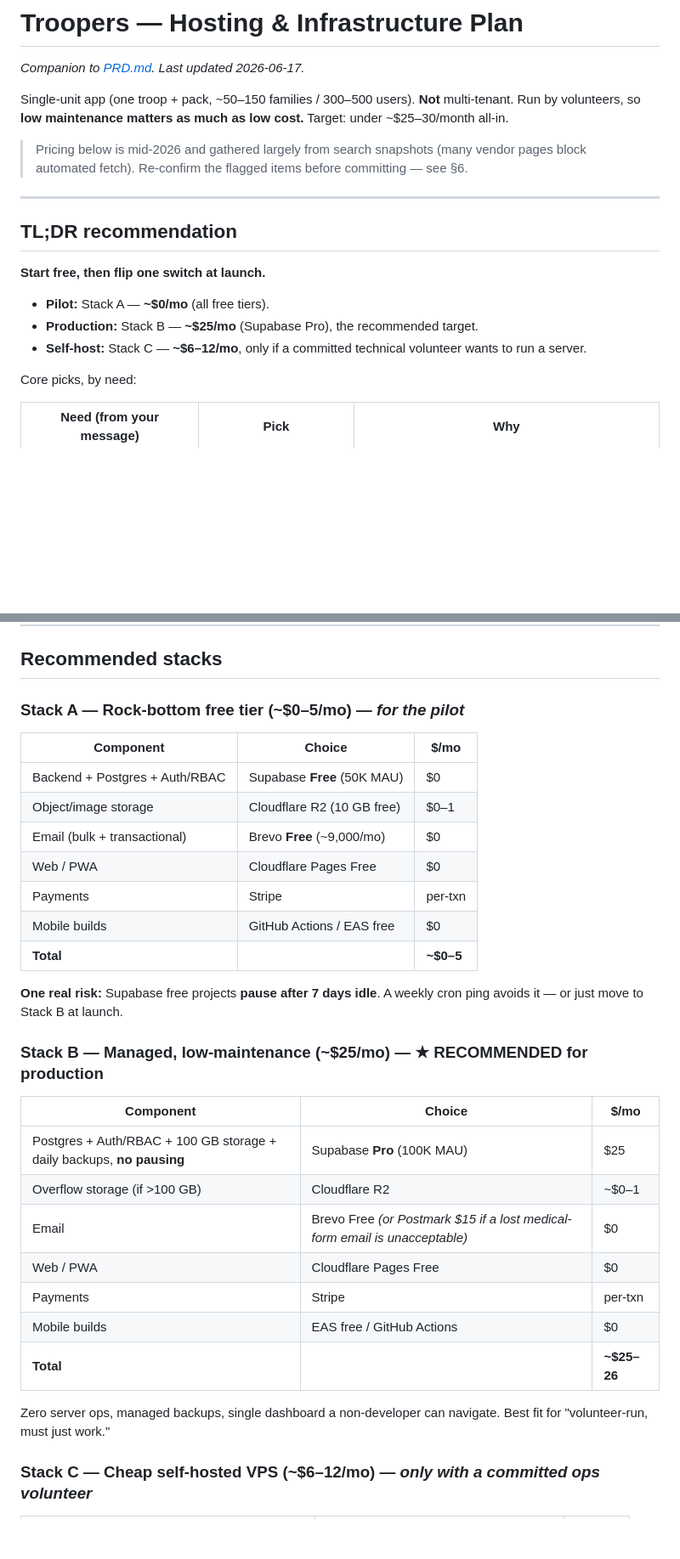
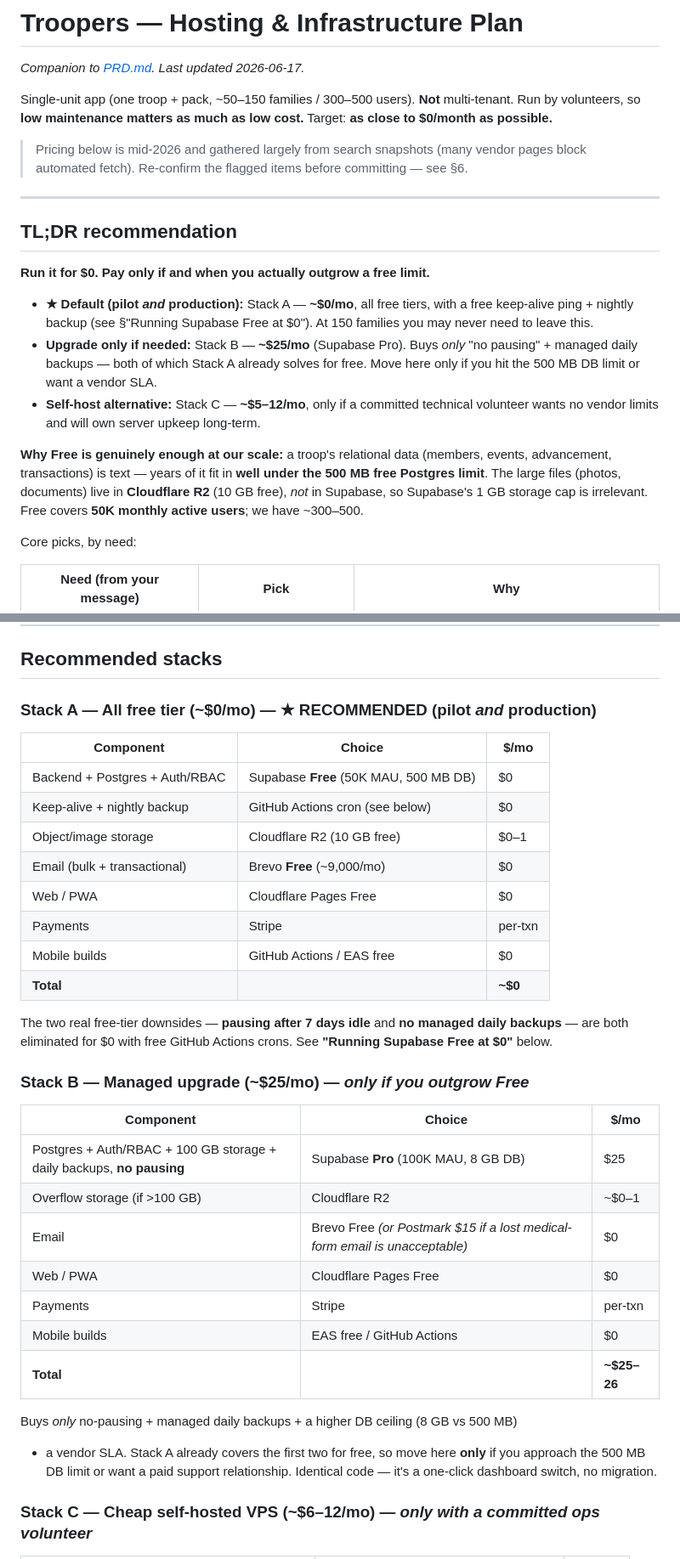
Before and after one commit to maheshpec/troopers, a Markdown page: HOSTING.md, 2 parts joined by grey strips. Shown at 85% size. GitHub-like rendering; blank space fills up the shorter version.

```diff
--- a/HOSTING.md
+++ b/HOSTING.md
@@ -4,7 +4,7 @@
 
 Single-unit app (one troop + pack, ~50–150 families / 300–500 users). **Not**
 multi-tenant. Run by volunteers, so **low maintenance matters as much as low cost.**
-Target: under ~$25–30/month all-in.
+Target: **as close to $0/month as possible.**
 
 > Pricing below is mid-2026 and gathered largely from search snapshots (many
 > vendor pages block automated fetch). Re-confirm the flagged items before
@@ -14,11 +14,17 @@ Target: under ~$25–30/month all-in.
 
 ## TL;DR recommendation
 
-**Start free, then flip one switch at launch.**
+**Run it for $0. Pay only if and when you actually outgrow a free limit.**
 
-- **Pilot:** Stack A — **~$0/mo** (all free tiers).
-- **Production:** Stack B — **~$25/mo** (Supabase Pro), the recommended target.
-- **Self-host:** Stack C — **~$6–12/mo**, only if a committed technical volunteer wants to run a server.
+- **★ Default (pilot *and* production):** Stack A — **~$0/mo**, all free tiers, with a free keep-alive ping + nightly backup (see §"Running Supabase Free at $0"). At 150 families you may never need to leave this.
+- **Upgrade only if needed:** Stack B — **~$25/mo** (Supabase Pro). Buys *only* "no pausing" + managed daily backups — both of which Stack A already solves for free. Move here only if you hit the 500 MB DB limit or want a vendor SLA.
+- **Self-host alternative:** Stack C — **~$5–12/mo**, only if a committed technical volunteer wants no vendor limits and will own server upkeep long-term.
+
+**Why Free is genuinely enough at our scale:** a troop's relational data (members,
+events, advancement, transactions) is text — years of it fit in **well under the
+500 MB free Postgres limit**. The large files (photos, documents) live in
+**Cloudflare R2** (10 GB free), *not* in Supabase, so Supabase's 1 GB storage cap is
+irrelevant. Free covers **50K monthly active users**; we have ~300–500.
 
 Core picks, by need:
 
@@ -35,24 +41,26 @@ Core picks, by need:
 
 ## Recommended stacks
 
-### Stack A — Rock-bottom free tier (~$0–5/mo) — *for the pilot*
+### Stack A — All free tier (~$0/mo) — ★ RECOMMENDED (pilot *and* production)
 | Component | Choice | $/mo |
 |---|---|---|
-| Backend + Postgres + Auth/RBAC | Supabase **Free** (50K MAU) | $0 |
+| Backend + Postgres + Auth/RBAC | Supabase **Free** (50K MAU, 500 MB DB) | $0 |
+| Keep-alive + nightly backup | GitHub Actions cron (see below) | $0 |
 | Object/image storage | Cloudflare R2 (10 GB free) | $0–1 |
 | Email (bulk + transactional) | Brevo **Free** (~9,000/mo) | $0 |
 | Web / PWA | Cloudflare Pages Free | $0 |
 | Payments | Stripe | per-txn |
 | Mobile builds | GitHub Actions / EAS free | $0 |
-| **Total** | | **~$0–5** |
+| **Total** | | **~$0** |
 
-**One real risk:** Supabase free projects **pause after 7 days idle**. A weekly
-cron ping avoids it — or just move to Stack B at launch.
+The two real free-tier downsides — **pausing after 7 days idle** and **no managed
+daily backups** — are both eliminated for $0 with free GitHub Actions crons. See
+**"Running Supabase Free at $0"** below.
 
-### Stack B — Managed, low-maintenance (~$25/mo) — ★ RECOMMENDED for production
+### Stack B — Managed upgrade (~$25/mo) — *only if you outgrow Free*
 | Component | Choice | $/mo |
 |---|---|---|
-| Postgres + Auth/RBAC + 100 GB storage + daily backups, **no pausing** | Supabase **Pro** (100K MAU) | $25 |
+| Postgres + Auth/RBAC + 100 GB storage + daily backups, **no pausing** | Supabase **Pro** (100K MAU, 8 GB DB) | $25 |
 | Overflow storage (if >100 GB) | Cloudflare R2 | ~$0–1 |
 | Email | Brevo Free *(or Postmark $15 if a lost medical-form email is unacceptable)* | $0 |
 | Web / PWA | Cloudflare Pages Free | $0 |
@@ -60,8 +68,10 @@ cron ping avoids it — or just move to Stack B at launch.
 | Mobile builds | EAS free / GitHub Actions | $0 |
 | **Total** | | **~$25–26** |
 
-Zero server ops, managed backups, single dashboard a non-developer can navigate.
-Best fit for "volunteer-run, must just work."
+Buys *only* no-pausing + managed daily backups + a higher DB ceiling (8 GB vs 500 MB)
++ a vendor SLA. Stack A already covers the first two for free, so move here **only**
+if you approach the 500 MB DB limit or want a paid support relationship. Identical
+code — it's a one-click dashboard switch, no migration.
 
 ### Stack C — Cheap self-hosted VPS (~$6–12/mo) — *only with a committed ops volunteer*
 | Component | Choice | $/mo |
```
Also changed, not shown: other parts of HOSTING.md (+71 -4 lines), PRD.md (+1 -1 lines).
